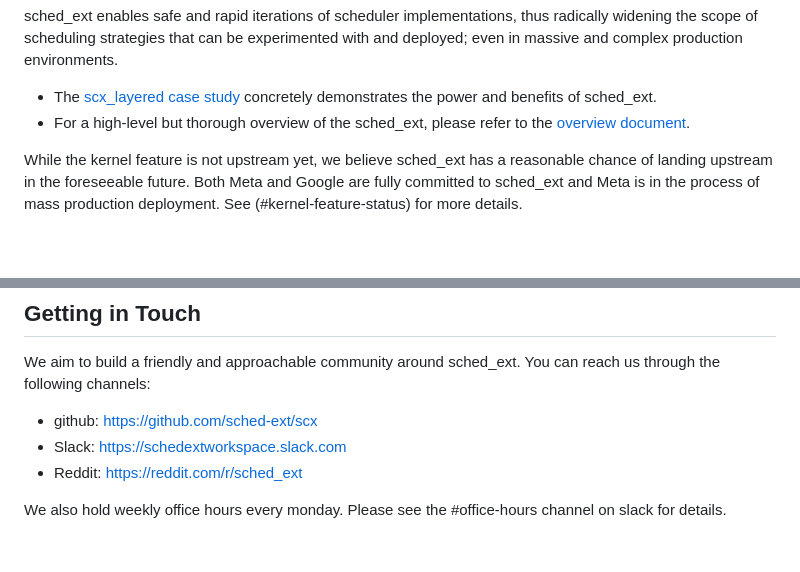
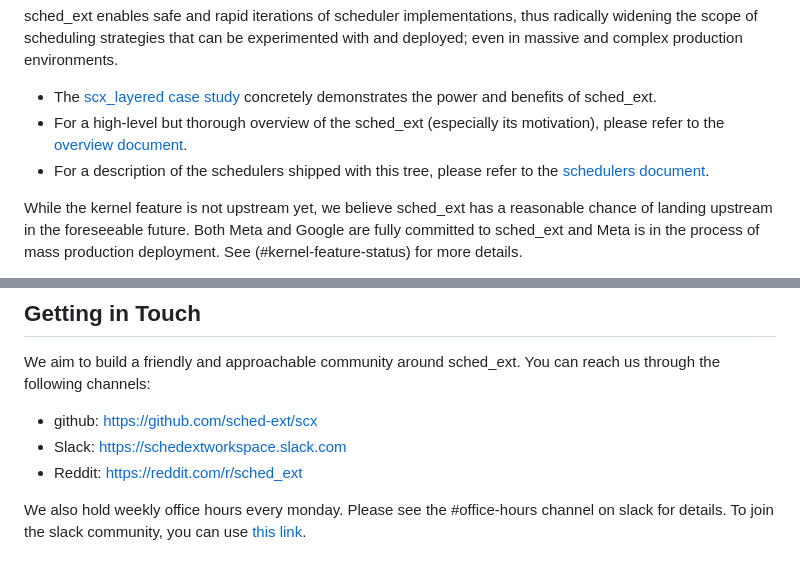
Before and after one commit to sched-ext/scx, a Markdown page: README.md, 2 parts joined by grey strips. Drawn GitHub-style; blank space fills up the shorter version.

Commit message:
README: Add link to join scx slack channel
Add a link to join the scx slack channel.

Signed-off-by: David Vernet <void@manifault.com>

```diff
--- a/README.md
+++ b/README.md
@@ -12,8 +12,10 @@ with and deployed; even in massive and complex production environments.
 - The [scx_layered case
   study](https://github.com/sched-ext/scx/blob/case-studies/case-studies/scx_layered.md)
   concretely demonstrates the power and benefits of sched_ext.
-- For a high-level but thorough overview of the sched_ext, please refer to the
-  [overview document](OVERVIEW.md).
+- For a high-level but thorough overview of the sched_ext (especially its
+  motivation), please refer to the [overview document](OVERVIEW.md).
+- For a description of the schedulers shipped with this tree, please refer to
+  the [schedulers document](scheds/README.md).
 
 While the kernel feature is not upstream yet, we believe sched_ext has a
 reasonable chance of landing upstream in the foreseeable future. Both Meta
@@ -326,4 +328,5 @@ can reach us through the following channels:
 - Reddit: https://reddit.com/r/sched_ext
 
 We also hold weekly office hours every monday. Please see the #office-hours
-channel on slack for details.
+channel on slack for details. To join the slack community, you can use [this
+link](https://bit.ly/scx_slack).
```
